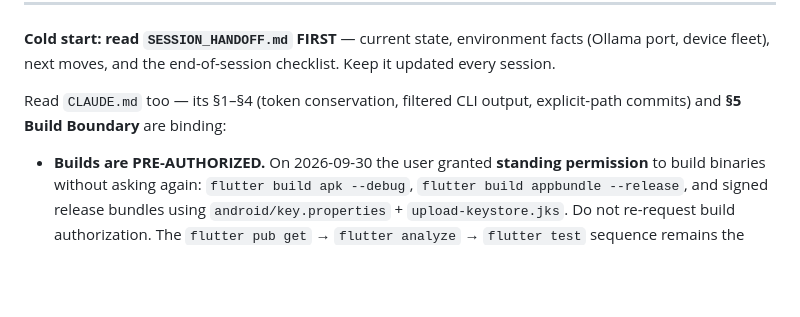
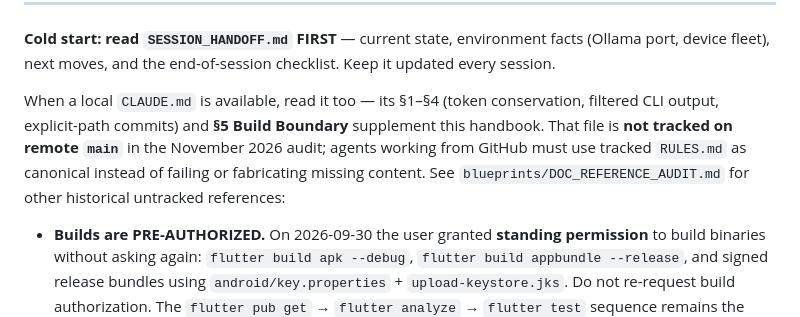
Before and after one commit to GhostMan612/Recovery-for-All, a Markdown page: AGENTS.md, the part around the change. Drawn GitHub-style; blank space fills up the shorter version.

Commit message:
docs: clarify missing local-only CLAUDE handbook while retaining canonical RULES

```diff
--- a/AGENTS.md
+++ b/AGENTS.md
@@ -20,8 +20,13 @@ Flutter app (Android-first, offline-first addiction-recovery companion).
 environment facts (Ollama port, device fleet), next moves, and the
 end-of-session checklist. Keep it updated every session.
 
-Read `CLAUDE.md` too — its §1–§4 (token conservation, filtered CLI output,
-explicit-path commits) and **§5 Build Boundary** are binding:
+When a local `CLAUDE.md` is available, read it too — its §1–§4
+(token conservation, filtered CLI output, explicit-path commits) and
+**§5 Build Boundary** supplement this handbook. That file is **not tracked
+on remote `main`** in the November 2026 audit; agents working from GitHub
+must use tracked `RULES.md` as canonical instead of failing or fabricating
+missing content. See `blueprints/DOC_REFERENCE_AUDIT.md` for other historical
+untracked references:
 
 - **Builds are PRE-AUTHORIZED.** On 2026-09-30 the user granted **standing
   permission** to build binaries without asking again: `flutter build apk
```
